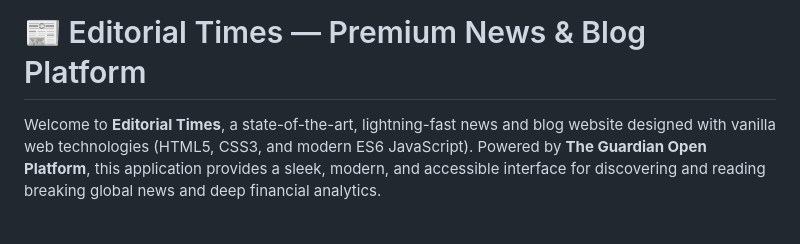
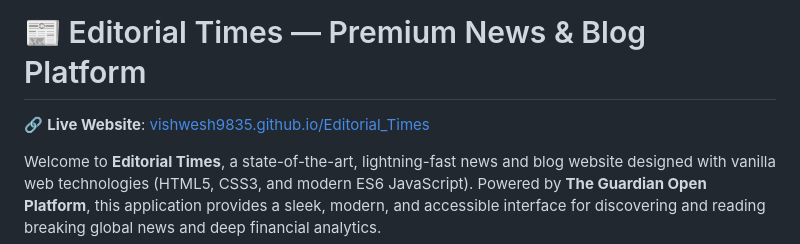
Before and after one commit to vishwesh9835/Editorial_Times, a Markdown page: readme.md, the part around the change. Rendered like a GitHub page; blank space fills up the shorter version.

Commit message:
docs: add live website link to project readme

```diff
--- a/readme.md
+++ b/readme.md
@@ -1,4 +1,6 @@
 # 📰 Editorial Times — Premium News & Blog Platform
+
+🔗 **Live Website**: [vishwesh9835.github.io/Editorial_Times](https://vishwesh9835.github.io/Editorial_Times/)
 
 Welcome to **Editorial Times**, a state-of-the-art, lightning-fast news and blog website designed with vanilla web technologies (HTML5, CSS3, and modern ES6 JavaScript). Powered by **The Guardian Open Platform**, this application provides a sleek, modern, and accessible interface for discovering and reading breaking global news and deep financial analytics.
 
```
